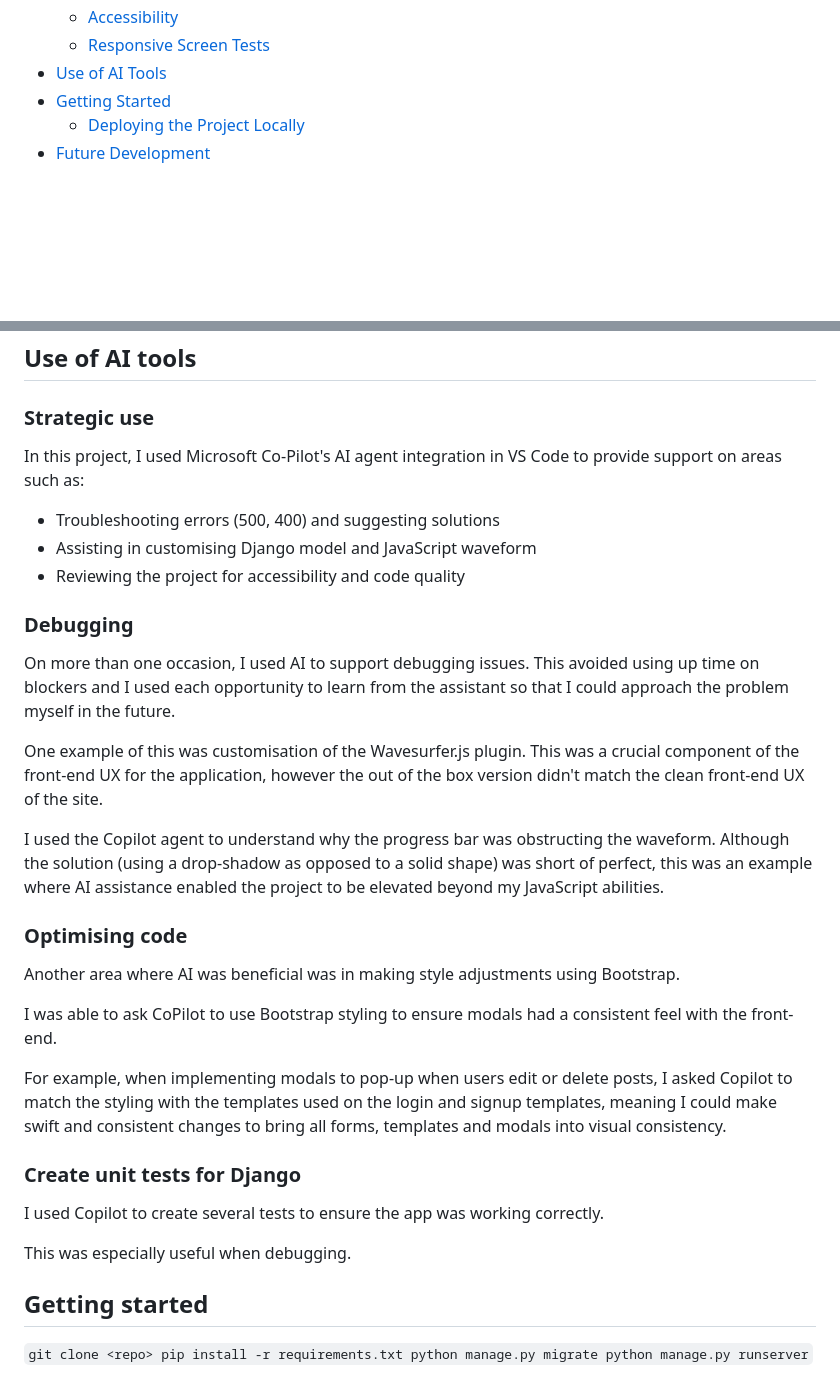
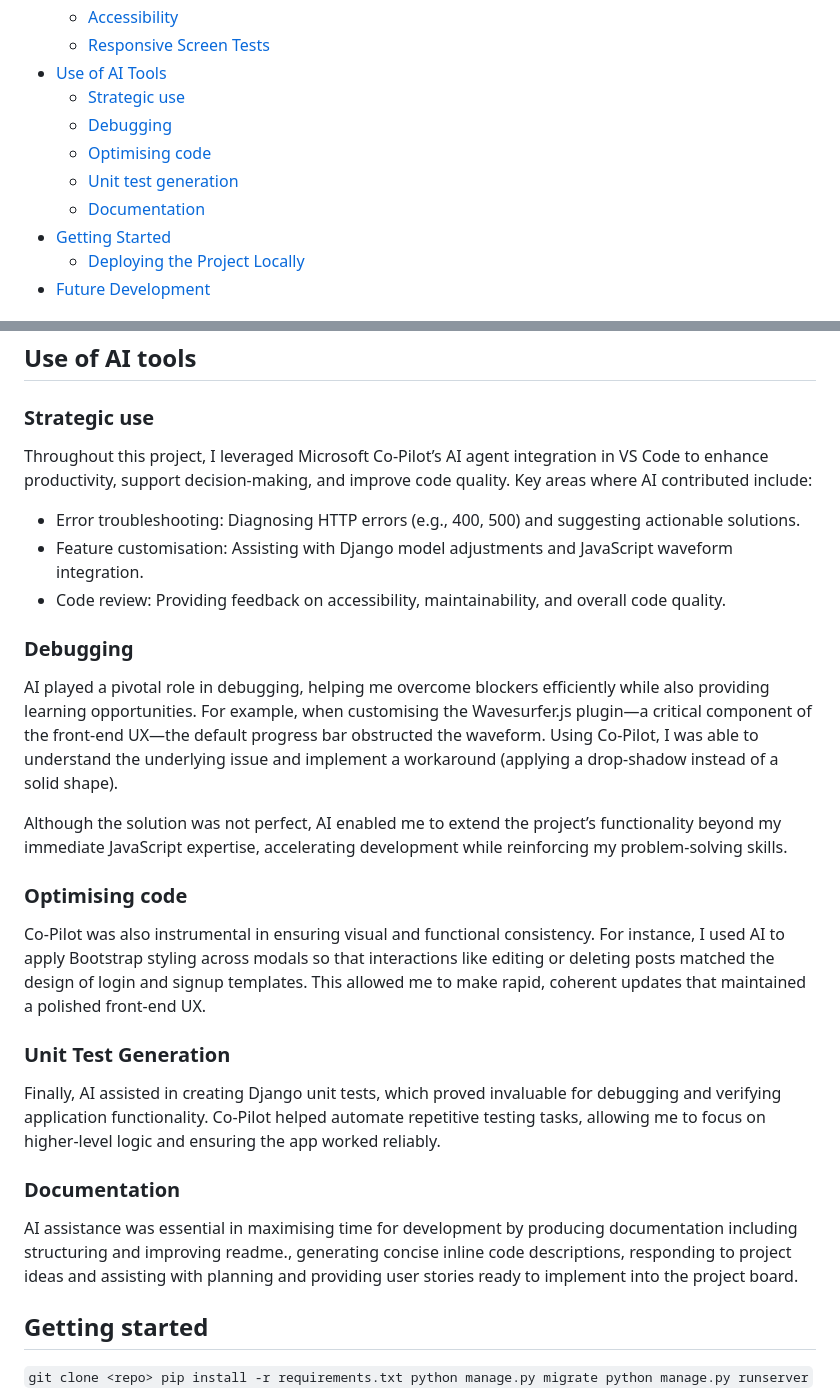
Before and after one commit to alexjriley/dj-depo, a Markdown page: README.md, 2 parts joined by grey strips. GitHub-like rendering; blank space fills up the shorter version.

Commit message:
Enhance README with AI tools usage details
Updated README to elaborate on the use of AI tools, including strategic use, debugging, code optimization, unit test generation, and documentation improvements.

```diff
--- a/README.md
+++ b/README.md
@@ -27,6 +27,11 @@
   - [Accessibility](#accessibility)
   - [Responsive Screen Tests](#responsive-screen-tests)
 - [Use of AI Tools](#use-of-ai-tools)
+  - [Strategic use](#strategic-use)
+  - [Debugging](#debugging)
+  - [Optimising code](#optimising-code)
+  - [Unit test generation](#unit-test-generation)
+  - [Documentation](#documentation)
 - [Getting Started](#getting-started)
   - [Deploying the Project Locally](#deploying-the-project-locally)
 - [Future Development](#future-development)
@@ -231,33 +236,29 @@ CSS Validation Service (W3C)
 
 ### Strategic use
 
-In this project, I used Microsoft Co-Pilot's AI agent integration in VS Code to provide support on areas such as:
+Throughout this project, I leveraged Microsoft Co-Pilot’s AI agent integration in VS Code to enhance productivity, support decision-making, and improve code quality. Key areas where AI contributed include:
 
-- Troubleshooting errors (500, 400) and suggesting solutions
-- Assisting in customising Django model and JavaScript waveform
-- Reviewing the project for accessibility and code quality
+- Error troubleshooting: Diagnosing HTTP errors (e.g., 400, 500) and suggesting actionable solutions.
+- Feature customisation: Assisting with Django model adjustments and JavaScript waveform integration.
+- Code review: Providing feedback on accessibility, maintainability, and overall code quality.
 
 ### Debugging
 
-On more than one occasion, I used AI to support debugging issues. This avoided using up time on blockers and I used each opportunity to learn from the assistant so that I could approach the problem myself in the future.
+AI played a pivotal role in debugging, helping me overcome blockers efficiently while also providing learning opportunities. For example, when customising the Wavesurfer.js plugin—a critical component of the front-end UX—the default progress bar obstructed the waveform. Using Co-Pilot, I was able to understand the underlying issue and implement a workaround (applying a drop-shadow instead of a solid shape).
 
-One example of this was customisation of the Wavesurfer.js plugin. This was a crucial component of the front-end UX for the application, however the out of the box version didn't match the clean front-end UX of the site.
-
-I used the Copilot agent to understand why the progress bar was obstructing the waveform. Although the solution (using a drop-shadow as opposed to a solid shape) was short of perfect, this was an example where AI assistance enabled the project to be elevated beyond my JavaScript abilities.
+Although the solution was not perfect, AI enabled me to extend the project’s functionality beyond my immediate JavaScript expertise, accelerating development while reinforcing my problem-solving skills.
 
 ### Optimising code
 
-Another area where AI was beneficial was in making style adjustments using Bootstrap.
+Co-Pilot was also instrumental in ensuring visual and functional consistency. For instance, I used AI to apply Bootstrap styling across modals so that interactions like editing or deleting posts matched the design of login and signup templates. This allowed me to make rapid, coherent updates that maintained a polished front-end UX.
 
-I was able to ask CoPilot to use Bootstrap styling to ensure modals had a consistent feel with the front-end.
+### Unit Test Generation
 
-For example, when implementing modals to pop-up when users edit or delete posts, I asked Copilot to match the styling with the templates used on the login and signup templates, meaning I could make swift and consistent changes to bring all forms, templates and modals into visual consistency.
+Finally, AI assisted in creating Django unit tests, which proved invaluable for debugging and verifying application functionality. Co-Pilot helped automate repetitive testing tasks, allowing me to focus on higher-level logic and ensuring the app worked reliably.
 
-### Create unit tests for Django
+### Documentation
 
-I used Copilot to create several tests to ensure the app was working correctly.
-
-This was especially useful when debugging.
+AI assistance was essential in maximising time for development by producing documentation including structuring and improving readme., generating concise inline code descriptions, responding to project ideas and assisting with planning and providing user stories ready to implement into the project board.
 
 ## Getting started
 
```
